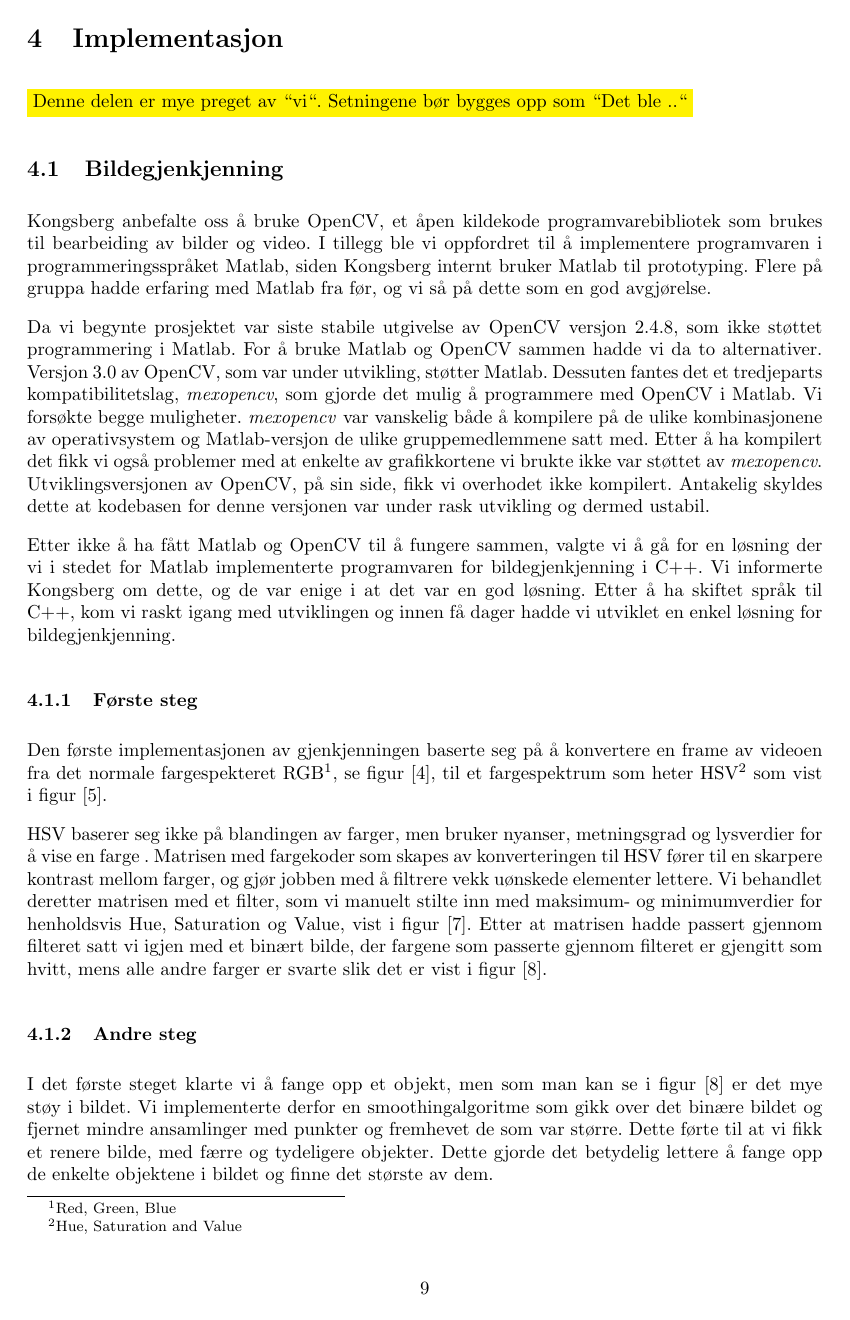
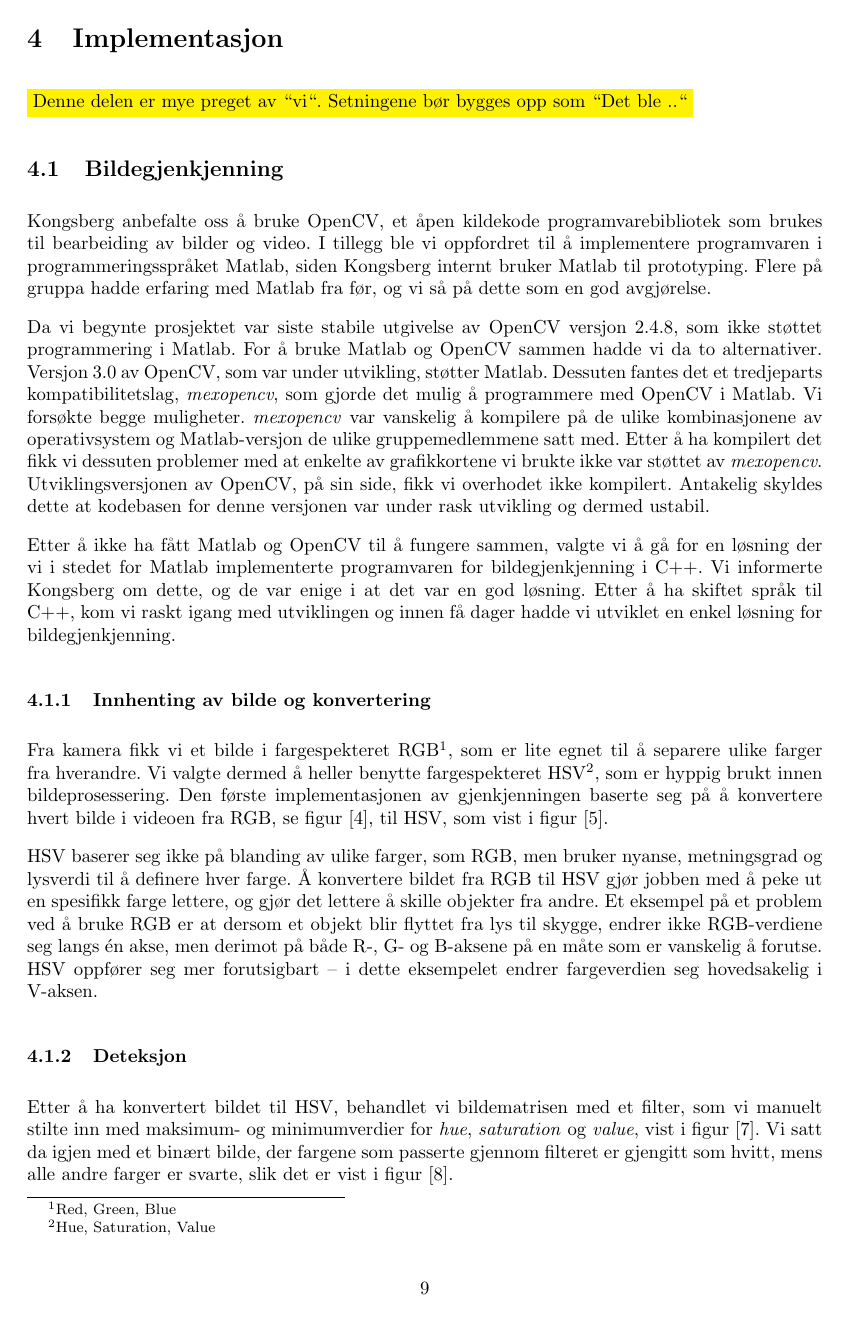
Before and after one commit to Aqwis/instrumentering-og-styring, a LaTeX paper (Ny-rapport/top.tex, which reads Ny-rapport/implementasjon.tex): page 13 of 23 before the commit and page 13 of 22 after it. Compiled offline with pdfLaTeX.

Commit message:
Endret litt på teksten om HSV

```diff
--- a/Ny-rapport/implementasjon.tex
+++ b/Ny-rapport/implementasjon.tex
@@ -4,13 +4,13 @@
 
 Kongsberg anbefalte oss å bruke OpenCV, et åpen kildekode programvarebibliotek som brukes til bearbeiding av bilder og video. I tillegg ble vi oppfordret til å implementere programvaren i programmeringsspråket Matlab, siden Kongsberg internt bruker Matlab til prototyping. Flere på gruppa hadde erfaring med Matlab fra før, og vi så på dette som en god avgjørelse.
 
-Da vi begynte prosjektet var siste stabile utgivelse av OpenCV versjon 2.4.8, som ikke støttet programmering i Matlab. For å bruke Matlab og OpenCV sammen hadde vi da to alternativer. Versjon 3.0 av OpenCV, som var under utvikling, støtter Matlab. Dessuten fantes det et tredjeparts kompatibilitetslag, \emph{mexopencv}, som gjorde det mulig å programmere med OpenCV i Matlab. Vi forsøkte begge muligheter. \emph{mexopencv} var vanskelig både å kompilere på de ulike kombinasjonene av operativsystem og Matlab-versjon de ulike gruppemedlemmene satt med. Etter å ha kompilert det fikk vi også problemer med at enkelte av grafikkortene vi brukte ikke var støttet av \emph{mexopencv}. Utviklingsversjonen av OpenCV, på sin side, fikk vi overhodet ikke kompilert. Antakelig skyldes dette at kodebasen for denne versjonen var under rask utvikling og dermed ustabil.
+Da vi begynte prosjektet var siste stabile utgivelse av OpenCV versjon 2.4.8, som ikke støttet programmering i Matlab. For å bruke Matlab og OpenCV sammen hadde vi da to alternativer. Versjon 3.0 av OpenCV, som var under utvikling, støtter Matlab. Dessuten fantes det et tredjeparts kompatibilitetslag, \emph{mexopencv}, som gjorde det mulig å programmere med OpenCV i Matlab. Vi forsøkte begge muligheter. \emph{mexopencv} var vanskelig å kompilere på de ulike kombinasjonene av operativsystem og Matlab-versjon de ulike gruppemedlemmene satt med. Etter å ha kompilert det fikk vi dessuten problemer med at enkelte av grafikkortene vi brukte ikke var støttet av \emph{mexopencv}. Utviklingsversjonen av OpenCV, på sin side, fikk vi overhodet ikke kompilert. Antakelig skyldes dette at kodebasen for denne versjonen var under rask utvikling og dermed ustabil.
 
-Etter ikke å ha fått Matlab og OpenCV til å fungere sammen, valgte vi å gå for en løsning der vi i stedet for Matlab implementerte programvaren for bildegjenkjenning i C++. Vi informerte Kongsberg om dette, og de var enige i at det var en god løsning. Etter å ha skiftet språk til C++, kom vi raskt igang med utviklingen og innen få dager hadde vi utviklet en enkel løsning for bildegjenkjenning.
+Etter å ikke ha fått Matlab og OpenCV til å fungere sammen, valgte vi å gå for en løsning der vi i stedet for Matlab implementerte programvaren for bildegjenkjenning i C++. Vi informerte Kongsberg om dette, og de var enige i at det var en god løsning. Etter å ha skiftet språk til C++, kom vi raskt igang med utviklingen og innen få dager hadde vi utviklet en enkel løsning for bildegjenkjenning.
 
-\subsubsection{Første steg}
+\subsubsection{Innhenting av bilde og konvertering}
 
-Den første implementasjonen av gjenkjenningen baserte seg på å konvertere en frame av videoen fra det normale fargespekteret RGB\footnote{Red, Green, Blue}, se figur [\ref{fig:firstiterationrgb}], til et fargespektrum som heter HSV\footnote{Hue, Saturation and Value} som vist i figur [\ref{fig:firstiterationhsv}].
+Fra kamera fikk vi et bilde i fargespekteret RGB\footnote{Red, Green, Blue}, som er lite egnet til å separere ulike farger fra hverandre. Vi valgte dermed å heller benytte fargespekteret HSV\footnote{Hue, Saturation, Value}, som er hyppig brukt innen bildeprosessering. Den første implementasjonen av gjenkjenningen baserte seg på å konvertere hvert bilde i videoen fra RGB, se figur [\ref{fig:firstiterationrgb}], til HSV, som vist i figur [\ref{fig:firstiterationhsv}].
 
 \begin{figure}[h!]
 	\centering
@@ -26,7 +26,11 @@ Den første implementasjonen av gjenkjenningen baserte seg på å konvertere en
 	\label{fig:firstiterationhsv}
 \end{figure}
 
-HSV baserer seg ikke på blandingen av farger, men bruker nyanser, metningsgrad og lysverdier for å vise en farge . Matrisen med fargekoder som skapes av konverteringen til HSV fører til en skarpere kontrast mellom farger, og gjør jobben med å filtrere vekk uønskede elementer lettere. Vi behandlet deretter matrisen med et filter, som vi manuelt stilte inn med maksimum- og minimumverdier for henholdsvis Hue, Saturation og Value, vist i figur [\ref{fig:sliders}]. Etter at matrisen hadde passert gjennom filteret satt vi igjen med et binært bilde, der fargene som passerte gjennom filteret er gjengitt som hvitt, mens alle andre farger er svarte slik det er vist i figur [\ref{fig:firstiterationbinary}].
+HSV baserer seg ikke på blanding av ulike farger, som RGB, men bruker nyanse, metningsgrad og lysverdi til å definere hver farge. Å konvertere bildet fra RGB til HSV gjør jobben med å peke ut en spesifikk farge lettere, og gjør det lettere å skille objekter fra andre. Et eksempel på et problem ved å bruke RGB er at dersom et objekt blir flyttet fra lys til skygge, endrer ikke RGB-verdiene seg langs én akse, men derimot på både R-, G- og B-aksene på en måte som er vanskelig å forutse. HSV oppfører seg mer forutsigbart -- i dette eksempelet endrer fargeverdien seg hovedsakelig i V-aksen.
+
+\subsubsection{Deteksjon}
+
+Etter å ha konvertert bildet til HSV, behandlet vi bildematrisen med et filter, som vi manuelt stilte inn med maksimum- og minimumverdier for \emph{hue}, \emph{saturation} og \emph{value}, vist i figur [\ref{fig:sliders}]. Vi satt da igjen med et binært bilde, der fargene som passerte gjennom filteret er gjengitt som hvitt, mens alle andre farger er svarte, slik det er vist i figur [\ref{fig:firstiterationbinary}].
 
 \begin{figure}[h!]
 	\centering
@@ -43,7 +47,7 @@ HSV baserer seg ikke på blandingen av farger, men bruker nyanser, metningsgrad
 	\label{fig:firstiterationbinary}
 \end{figure}
 
-\subsubsection{Andre steg}
+\subsubsection{Smoothing}
 
 I det første steget klarte vi å fange opp et objekt, men som man kan se i figur [\ref{fig:firstiterationbinary}] er det mye støy i bildet. Vi implementerte derfor en smoothingalgoritme som gikk over det binære bildet og fjernet mindre ansamlinger med punkter og fremhevet de som var større. Dette førte til at vi fikk et renere bilde, med færre og tydeligere objekter. Dette gjorde det betydelig lettere å fange opp de enkelte objektene i bildet og finne det største av dem.
 
```
Also changed, not shown: Ny-rapport/implementasjon.tex (2 more changed lines).
